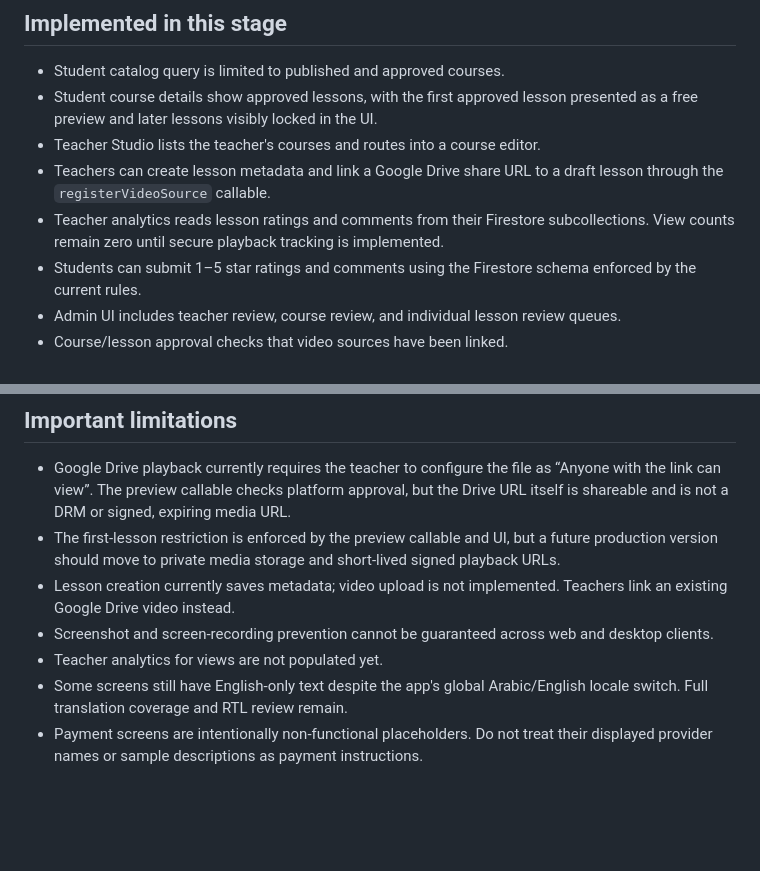
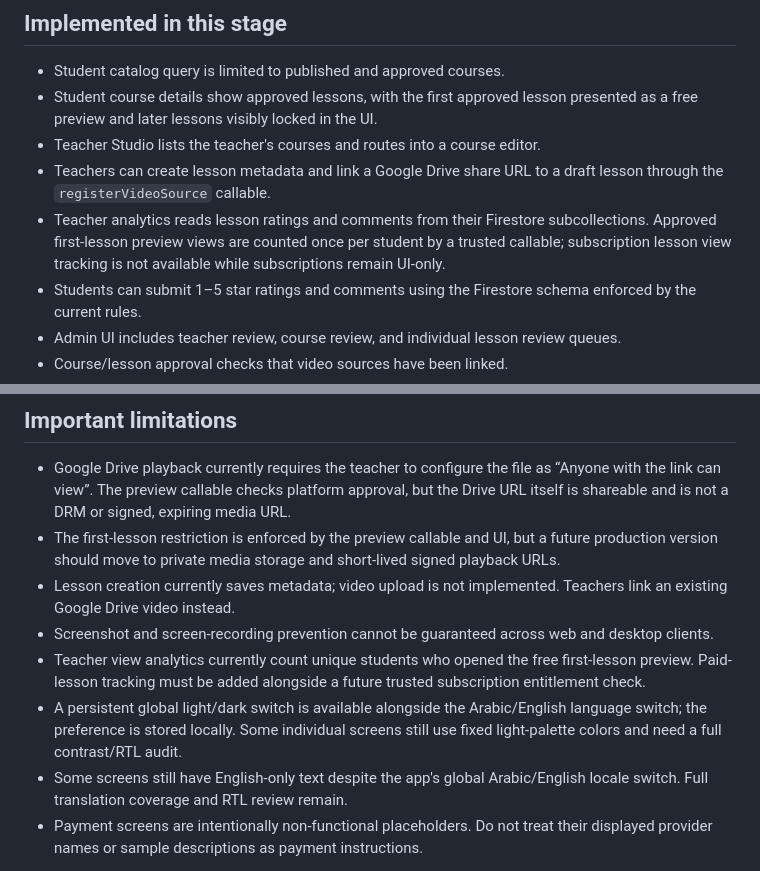
Before and after one commit to EslamMourad648abd/Future-Youth-Platform, a Markdown page: docs/IMPLEMENTATION_STATUS.md, 2 parts joined by grey strips. Drawn GitHub-style; blank space fills up the shorter version.

Commit message:
Document global theme switch and preview view analytics

```diff
--- a/docs/IMPLEMENTATION_STATUS.md
+++ b/docs/IMPLEMENTATION_STATUS.md
@@ -8,7 +8,7 @@ This document describes what is implemented on `fix/security-and-fyp-requirement
 - Student course details show approved lessons, with the first approved lesson presented as a free preview and later lessons visibly locked in the UI.
 - Teacher Studio lists the teacher's courses and routes into a course editor.
 - Teachers can create lesson metadata and link a Google Drive share URL to a draft lesson through the `registerVideoSource` callable.
-- Teacher analytics reads lesson ratings and comments from their Firestore subcollections. View counts remain zero until secure playback tracking is implemented.
+- Teacher analytics reads lesson ratings and comments from their Firestore subcollections. Approved first-lesson preview views are counted once per student by a trusted callable; subscription lesson view tracking is not available while subscriptions remain UI-only.
 - Students can submit 1–5 star ratings and comments using the Firestore schema enforced by the current rules.
 - Admin UI includes teacher review, course review, and individual lesson review queues.
 - Course/lesson approval checks that video sources have been linked.
@@ -21,7 +21,8 @@ This document describes what is implemented on `fix/security-and-fyp-requirement
 - The first-lesson restriction is enforced by the preview callable and UI, but a future production version should move to private media storage and short-lived signed playback URLs.
 - Lesson creation currently saves metadata; video upload is not implemented. Teachers link an existing Google Drive video instead.
 - Screenshot and screen-recording prevention cannot be guaranteed across web and desktop clients.
-- Teacher analytics for views are not populated yet.
+- Teacher view analytics currently count unique students who opened the free first-lesson preview. Paid-lesson tracking must be added alongside a future trusted subscription entitlement check.
+- A persistent global light/dark switch is available alongside the Arabic/English language switch; the preference is stored locally. Some individual screens still use fixed light-palette colors and need a full contrast/RTL audit.
 - Some screens still have English-only text despite the app's global Arabic/English locale switch. Full translation coverage and RTL review remain.
 - Payment screens are intentionally non-functional placeholders. Do not treat their displayed provider names or sample descriptions as payment instructions.
 
```
